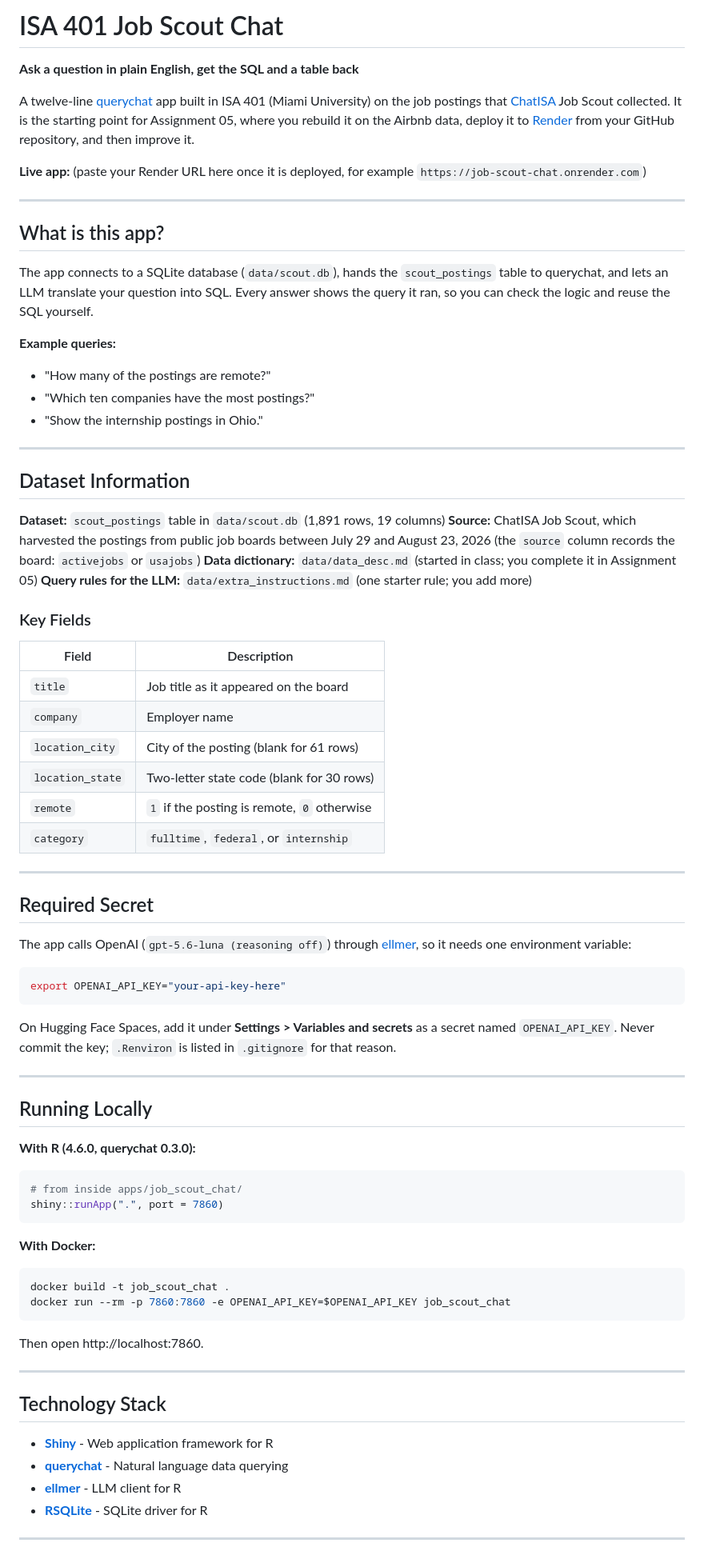
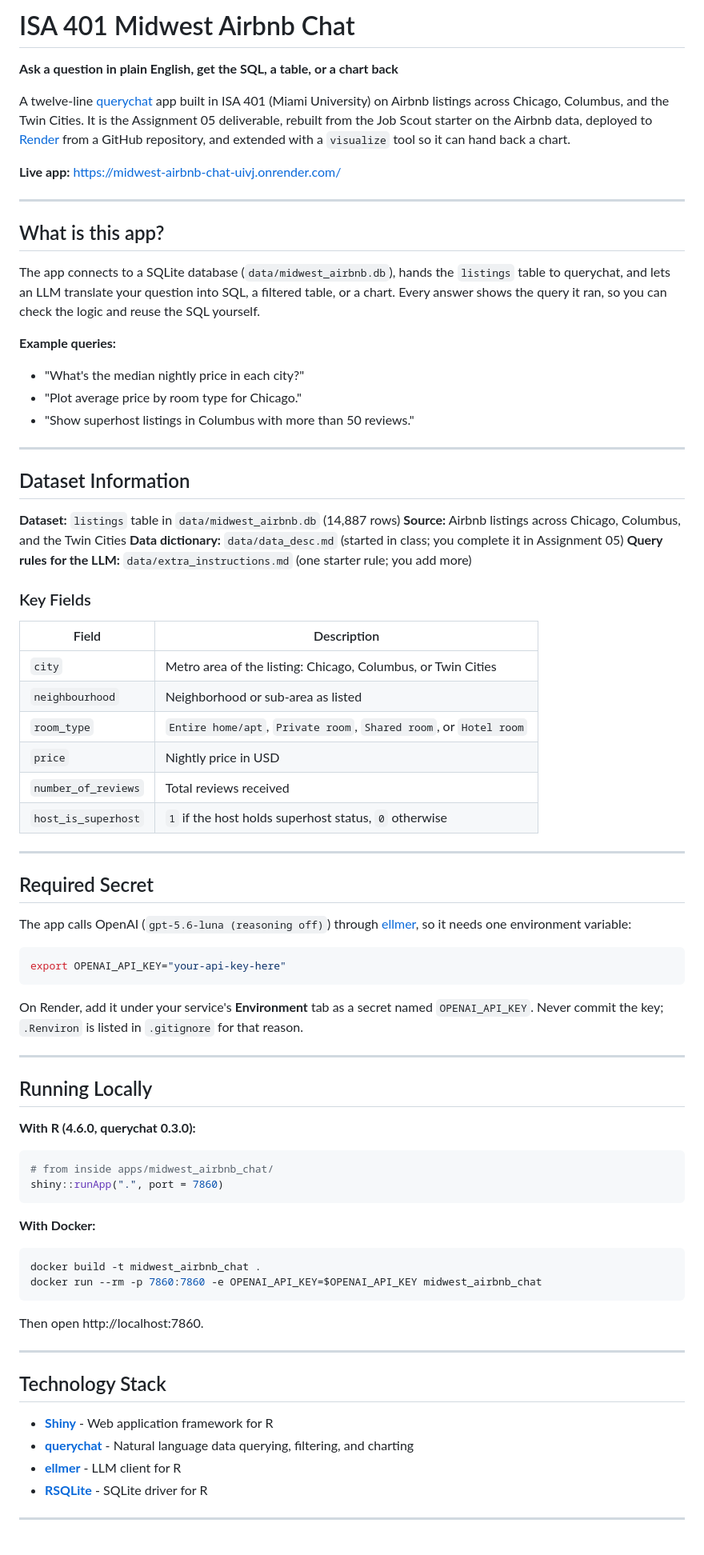
Before and after one commit to ethan1205-w/business_intelligence, a Markdown page: apps/midwest_airbnb/README.md, the part around the change. Shown at 80% size. Drawn GitHub-style.

````diff
--- a/apps/midwest_airbnb/README.md
+++ b/apps/midwest_airbnb/README.md
@@ -1,28 +1,28 @@
-# ISA 401 Job Scout Chat
+# ISA 401 Midwest Airbnb Chat
 
-**Ask a question in plain English, get the SQL and a table back**
+**Ask a question in plain English, get the SQL, a table, or a chart back**
 
-A twelve-line [querychat](https://github.com/posit-dev/querychat) app built in ISA 401 (Miami University) on the job postings that [ChatISA](https://chatisa.fsb.miamioh.edu) Job Scout collected. It is the starting point for Assignment 05, where you rebuild it on the Airbnb data, deploy it to [Render](https://render.com) from your GitHub repository, and then improve it.
+A twelve-line [querychat](https://github.com/posit-dev/querychat) app built in ISA 401 (Miami University) on Airbnb listings across Chicago, Columbus, and the Twin Cities. It is the Assignment 05 deliverable, rebuilt from the Job Scout starter on the Airbnb data, deployed to [Render](https://render.com) from a GitHub repository, and extended with a `visualize` tool so it can hand back a chart.
 
-**Live app:** (paste your Render URL here once it is deployed, for example `https://job-scout-chat.onrender.com`)
+**Live app:** https://midwest-airbnb-chat-uivj.onrender.com/
 
 ---
 
 ## What is this app?
 
-The app connects to a SQLite database (`data/scout.db`), hands the `scout_postings` table to querychat, and lets an LLM translate your question into SQL. Every answer shows the query it ran, so you can check the logic and reuse the SQL yourself.
+The app connects to a SQLite database (`data/midwest_airbnb.db`), hands the `listings` table to querychat, and lets an LLM translate your question into SQL, a filtered table, or a chart. Every answer shows the query it ran, so you can check the logic and reuse the SQL yourself.
 
 **Example queries:**
-- "How many of the postings are remote?"
-- "Which ten companies have the most postings?"
-- "Show the internship postings in Ohio."
+- "What's the median nightly price in each city?"
+- "Plot average price by room type for Chicago."
+- "Show superhost listings in Columbus with more than 50 reviews."
 
 ---
 
 ## Dataset Information
 
-**Dataset:** `scout_postings` table in `data/scout.db` (1,891 rows, 19 columns)
-**Source:** ChatISA Job Scout, which harvested the postings from public job boards between July 29 and August 23, 2026 (the `source` column records the board: `activejobs` or `usajobs`)
+**Dataset:** `listings` table in `data/midwest_airbnb.db` (14,887 rows)
+**Source:** Airbnb listings across Chicago, Columbus, and the Twin Cities
 **Data dictionary:** `data/data_desc.md` (started in class; you complete it in Assignment 05)
 **Query rules for the LLM:** `data/extra_instructions.md` (one starter rule; you add more)
 
@@ -30,12 +30,12 @@ The app connects to a SQLite database (`data/scout.db`), hands the `scout_postin
 
 | Field | Description |
 |-------|-------------|
-| `title` | Job title as it appeared on the board |
-| `company` | Employer name |
-| `location_city` | City of the posting (blank for 61 rows) |
-| `location_state` | Two-letter state code (blank for 30 rows) |
-| `remote` | `1` if the posting is remote, `0` otherwise |
-| `category` | `fulltime`, `federal`, or `internship` |
+| `city` | Metro area of the listing: Chicago, Columbus, or Twin Cities |
+| `neighbourhood` | Neighborhood or sub-area as listed |
+| `room_type` | `Entire home/apt`, `Private room`, `Shared room`, or `Hotel room` |
+| `price` | Nightly price in USD |
+| `number_of_reviews` | Total reviews received |
+| `host_is_superhost` | `1` if the host holds superhost status, `0` otherwise |
 
 ---
 
@@ -47,7 +47,7 @@ The app calls OpenAI (`gpt-5.6-luna (reasoning off)`) through [ellmer](https://e
 export OPENAI_API_KEY="your-api-key-here"
 ```
 
-On Hugging Face Spaces, add it under **Settings > Variables and secrets** as a secret named `OPENAI_API_KEY`. Never commit the key; `.Renviron` is listed in `.gitignore` for that reason.
+On Render, add it under your service's **Environment** tab as a secret named `OPENAI_API_KEY`. Never commit the key; `.Renviron` is listed in `.gitignore` for that reason.
 
 ---
 
@@ -55,14 +55,14 @@ On Hugging Face Spaces, add it under **Settings > Variables and secrets** as a s
 
 **With R (4.6.0, querychat 0.3.0):**
 ```r
-# from inside apps/job_scout_chat/
+# from inside apps/midwest_airbnb_chat/
 shiny::runApp(".", port = 7860)
 ```
 
 **With Docker:**
 ```bash
-docker build -t job_scout_chat .
-docker run --rm -p 7860:7860 -e OPENAI_API_KEY=$OPENAI_API_KEY job_scout_chat
+docker build -t midwest_airbnb_chat .
+docker run --rm -p 7860:7860 -e OPENAI_API_KEY=$OPENAI_API_KEY midwest_airbnb_chat
 ```
 
 Then open http://localhost:7860.
@@ -72,7 +72,7 @@ Then open http://localhost:7860.
 ## Technology Stack
 
 - **[Shiny](https://shiny.posit.co/)** - Web application framework for R
-- **[querychat](https://github.com/posit-dev/querychat)** - Natural language data querying
+- **[querychat](https://github.com/posit-dev/querychat)** - Natural language data querying, filtering, and charting
 - **[ellmer](https://ellmer.tidyverse.org/)** - LLM client for R
 - **[RSQLite](https://rsqlite.r-dbi.org/)** - SQLite driver for R
 
````
